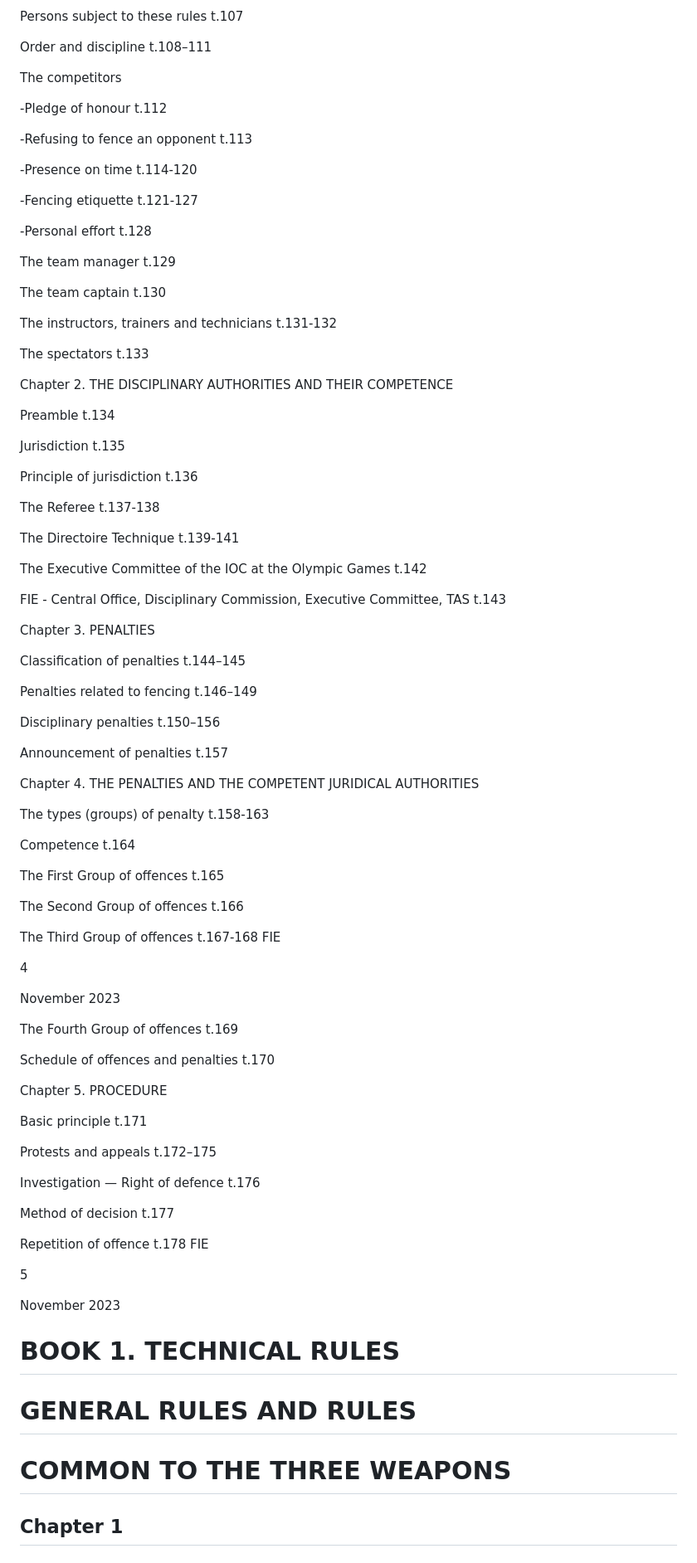
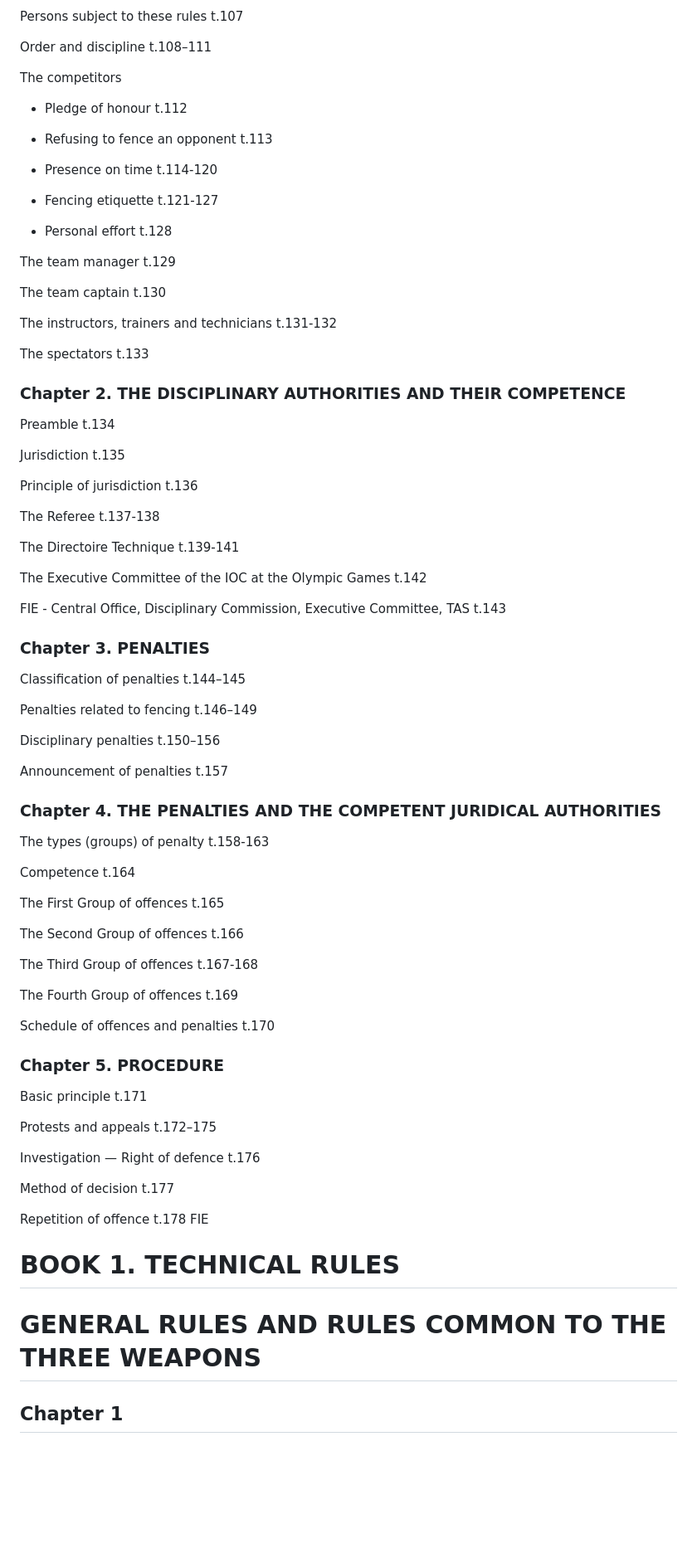
Before and after one commit to cy6erskunk/q-n-a, a Markdown page: docs/Technical_rules.md, the part around the change printed below. Shown: that part at 83% size. Rendered like a GitHub page; blank space fills up the shorter version.

Commit message:
Clean up tech rules a bit

```diff
--- a/docs/Technical_rules.md
+++ b/docs/Technical_rules.md
@@ -175,15 +157,15 @@ Order and discipline t.108–111
 
 The competitors
 
--Pledge of honour t.112
-
--Refusing to fence an opponent t.113
-
--Presence on time t.114-120
-
--Fencing etiquette t.121-127
-
--Personal effort t.128
+- Pledge of honour t.112
+
+- Refusing to fence an opponent t.113
+
+- Presence on time t.114-120
+
+- Fencing etiquette t.121-127
+
+- Personal effort t.128
 
 The team manager t.129
 
@@ -193,7 +175,7 @@ The instructors, trainers and technicians t.131-132
 
 The spectators t.133
 
-Chapter 2. THE DISCIPLINARY AUTHORITIES AND THEIR COMPETENCE
+### Chapter 2. THE DISCIPLINARY AUTHORITIES AND THEIR COMPETENCE
 
 Preamble t.134
 
@@ -209,7 +191,7 @@ The Executive Committee of the IOC at the Olympic Games t.142
 
 FIE - Central Office, Disciplinary Commission, Executive Committee, TAS t.143
 
-Chapter 3. PENALTIES
+### Chapter 3. PENALTIES
 
 Classification of penalties t.144–145
 
@@ -219,7 +201,7 @@ Disciplinary penalties t.150–156
 
 Announcement of penalties t.157
 
-Chapter 4. THE PENALTIES AND THE COMPETENT JURIDICAL AUTHORITIES
+### Chapter 4. THE PENALTIES AND THE COMPETENT JURIDICAL AUTHORITIES
 
 The types (groups) of penalty t.158-163
 
@@ -229,17 +211,13 @@ The First Group of offences t.165
 
 The Second Group of offences t.166
 
-The Third Group of offences t.167-168 FIE
-
-4
-
-November 2023
+The Third Group of offences t.167-168
 
 The Fourth Group of offences t.169
 
 Schedule of offences and penalties t.170
 
-Chapter 5. PROCEDURE
+### Chapter 5. PROCEDURE
 
 Basic principle t.171
 
@@ -251,15 +229,9 @@ Method of decision t.177
 
 Repetition of offence t.178 FIE
 
-5
-
-November 2023
-
 # BOOK 1. TECHNICAL RULES
 
-# GENERAL RULES AND RULES
-
-# COMMON TO THE THREE WEAPONS
+# GENERAL RULES AND RULES COMMON TO THE THREE WEAPONS
 
 ## Chapter 1
 
```
Also changed, not shown: other parts of docs/Technical_rules.md (+77 -319 lines).
